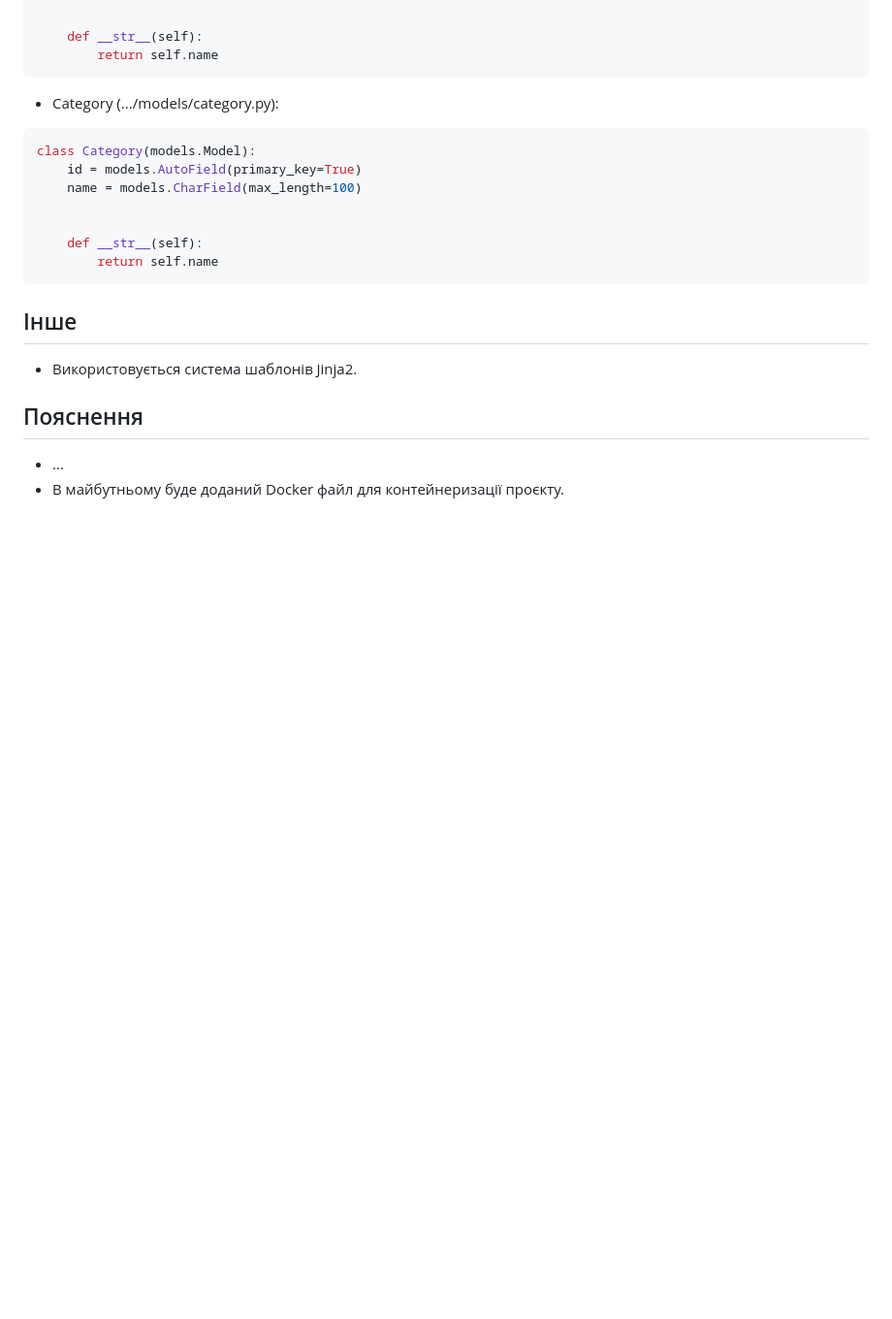
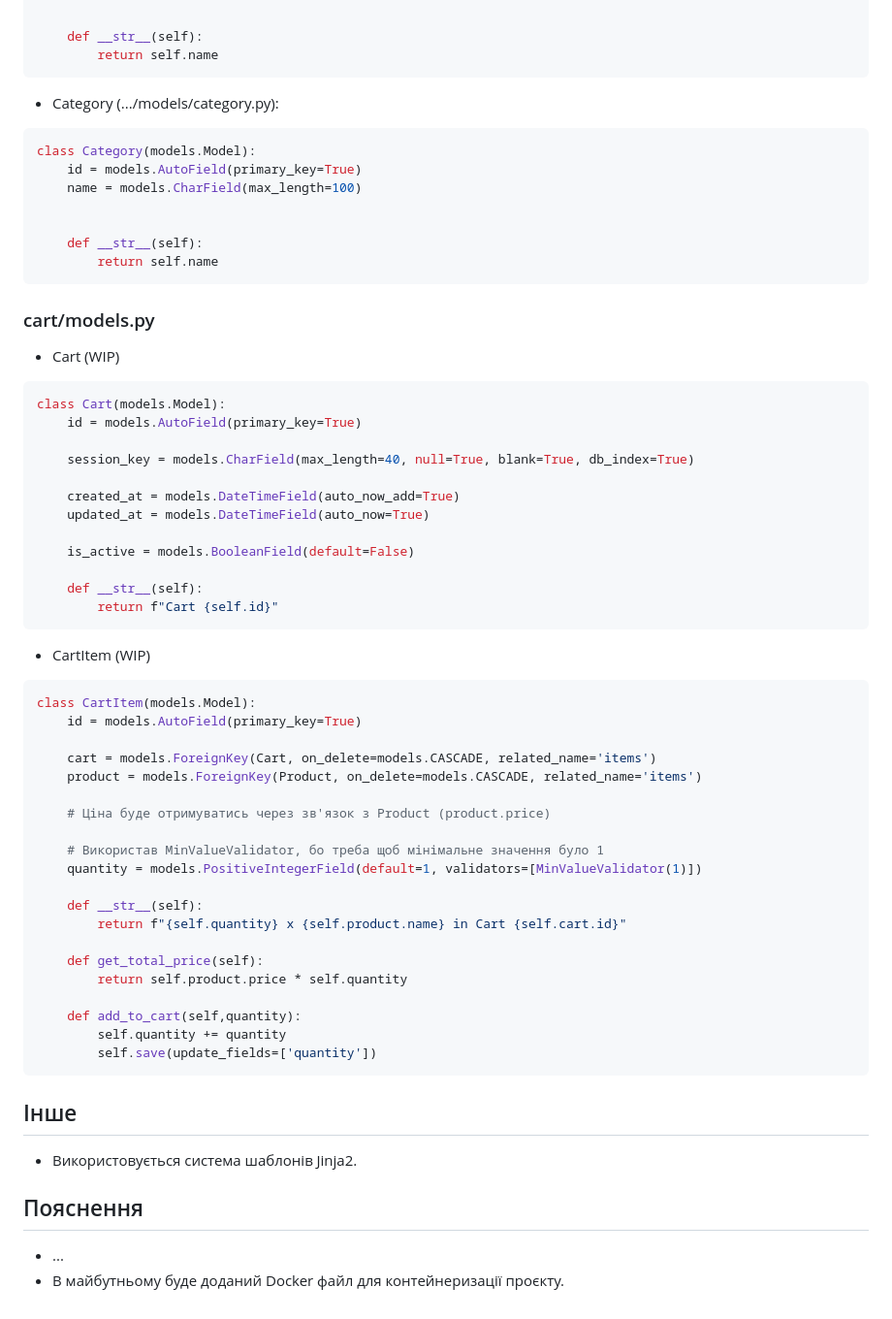
Before and after one commit to HliebKurtushyn/the_project, a Markdown page: docs/architecture.md, the part around the change. Shown at 97% size. Drawn GitHub-style; blank space fills up the shorter version.

Commit message:
docs: update architecture.md for new models

````diff
--- a/docs/architecture.md
+++ b/docs/architecture.md
@@ -130,6 +130,46 @@ class Category(models.Model):
         return self.name
 ```
 
+### cart/models.py
+- Cart (WIP)
+```python
+class Cart(models.Model):
+    id = models.AutoField(primary_key=True)
+
+    session_key = models.CharField(max_length=40, null=True, blank=True, db_index=True)
+
+    created_at = models.DateTimeField(auto_now_add=True)
+    updated_at = models.DateTimeField(auto_now=True)
+
+    is_active = models.BooleanField(default=False)
+
+    def __str__(self):
+        return f"Cart {self.id}"
+```
+
+- CartItem (WIP)
+```python
+class CartItem(models.Model):
+    id = models.AutoField(primary_key=True)
+
+    cart = models.ForeignKey(Cart, on_delete=models.CASCADE, related_name='items')
+    product = models.ForeignKey(Product, on_delete=models.CASCADE, related_name='items')
+
+    # Ціна буде отримуватись через зв'язок з Product (product.price)
+
+    # Використав MinValueValidator, бо треба щоб мінімальне значення було 1
+    quantity = models.PositiveIntegerField(default=1, validators=[MinValueValidator(1)])
+
+    def __str__(self):
+        return f"{self.quantity} x {self.product.name} in Cart {self.cart.id}"
+
+    def get_total_price(self):
+        return self.product.price * self.quantity
+
+    def add_to_cart(self,quantity):
+        self.quantity += quantity
+        self.save(update_fields=['quantity'])
+```
 
 ## Інше
 - Використовується система шаблонів Jinja2.
````
